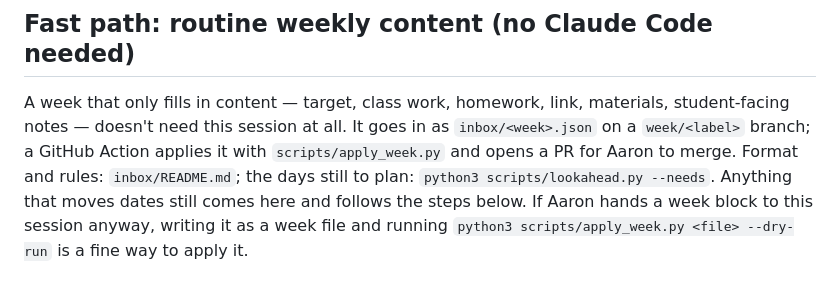
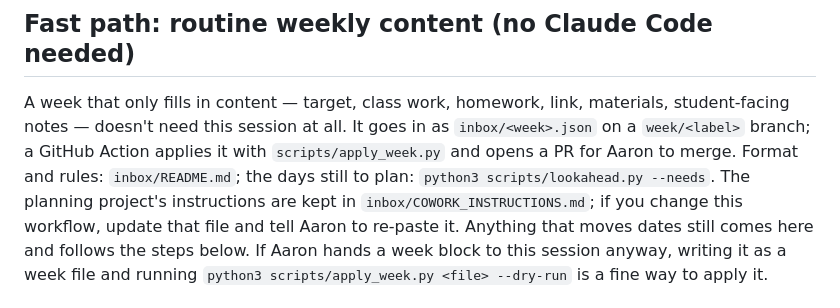
Before and after one commit to Mr-Beach/teacher-calendar, a Markdown page: CLAUDE.md, the part around the change. Drawn GitHub-style.

Commit message:
Keep the Cowork planning project's instructions in the repo
Co-Authored-By: Claude Opus 5.5 <noreply@anthropic.com>

```diff
--- a/CLAUDE.md
+++ b/CLAUDE.md
@@ -42,7 +42,9 @@ materials, student-facing notes — doesn't need this session at all. It goes
 in as `inbox/<week>.json` on a `week/<label>` branch; a GitHub Action
 applies it with `scripts/apply_week.py` and opens a PR for Aaron to merge.
 Format and rules: `inbox/README.md`; the days still to plan:
-`python3 scripts/lookahead.py --needs`. Anything that moves dates still comes
+`python3 scripts/lookahead.py --needs`. The planning project's instructions
+are kept in `inbox/COWORK_INSTRUCTIONS.md`; if you change this workflow,
+update that file and tell Aaron to re-paste it. Anything that moves dates still comes
 here and follows the steps below. If Aaron hands a week block to this
 session anyway, writing it as a week file and running
 `python3 scripts/apply_week.py <file> --dry-run` is a fine way to apply it.
```
Also changed, not shown: inbox/COWORK_INSTRUCTIONS.md (added, +73 -0 lines).
